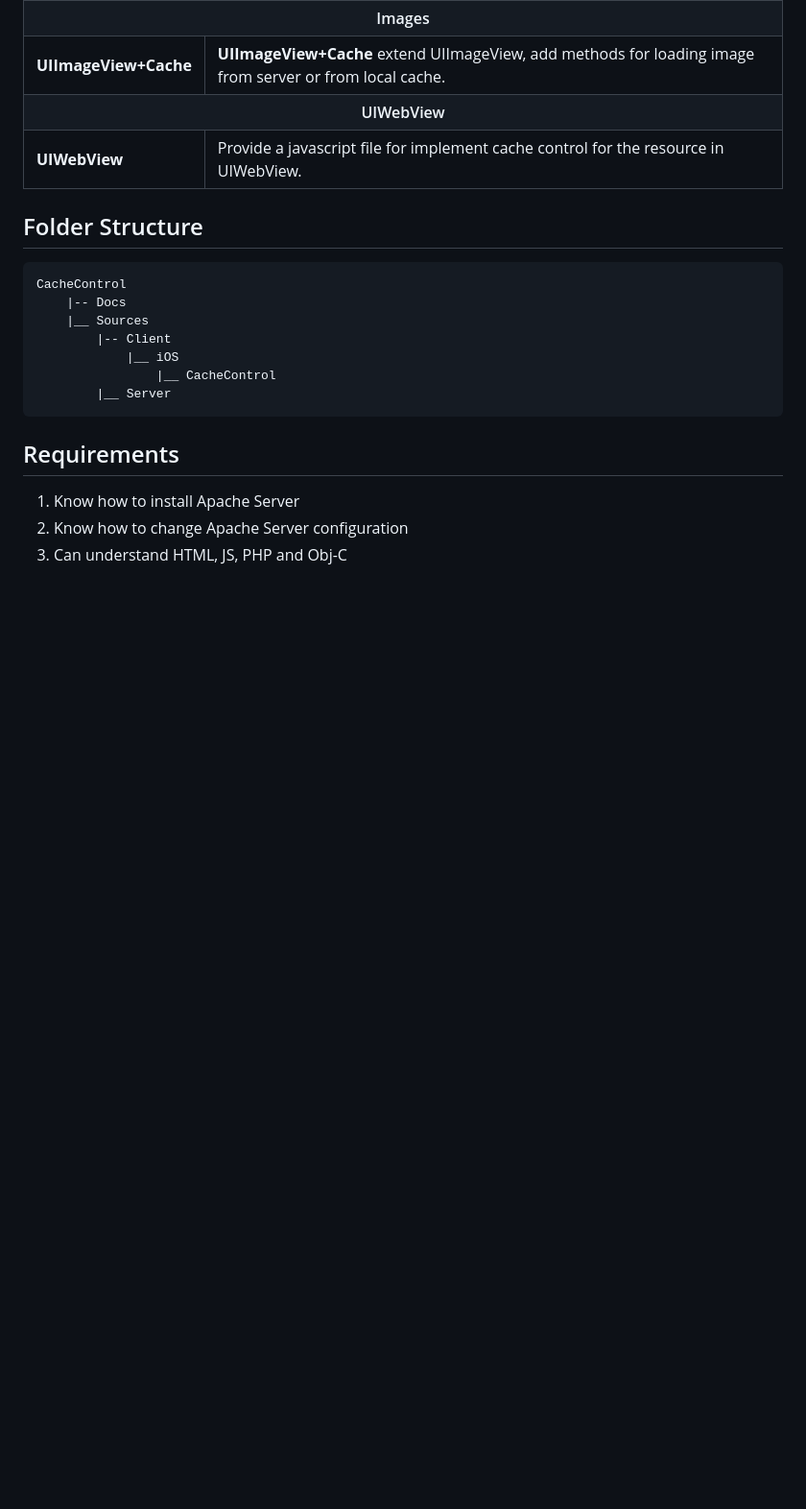
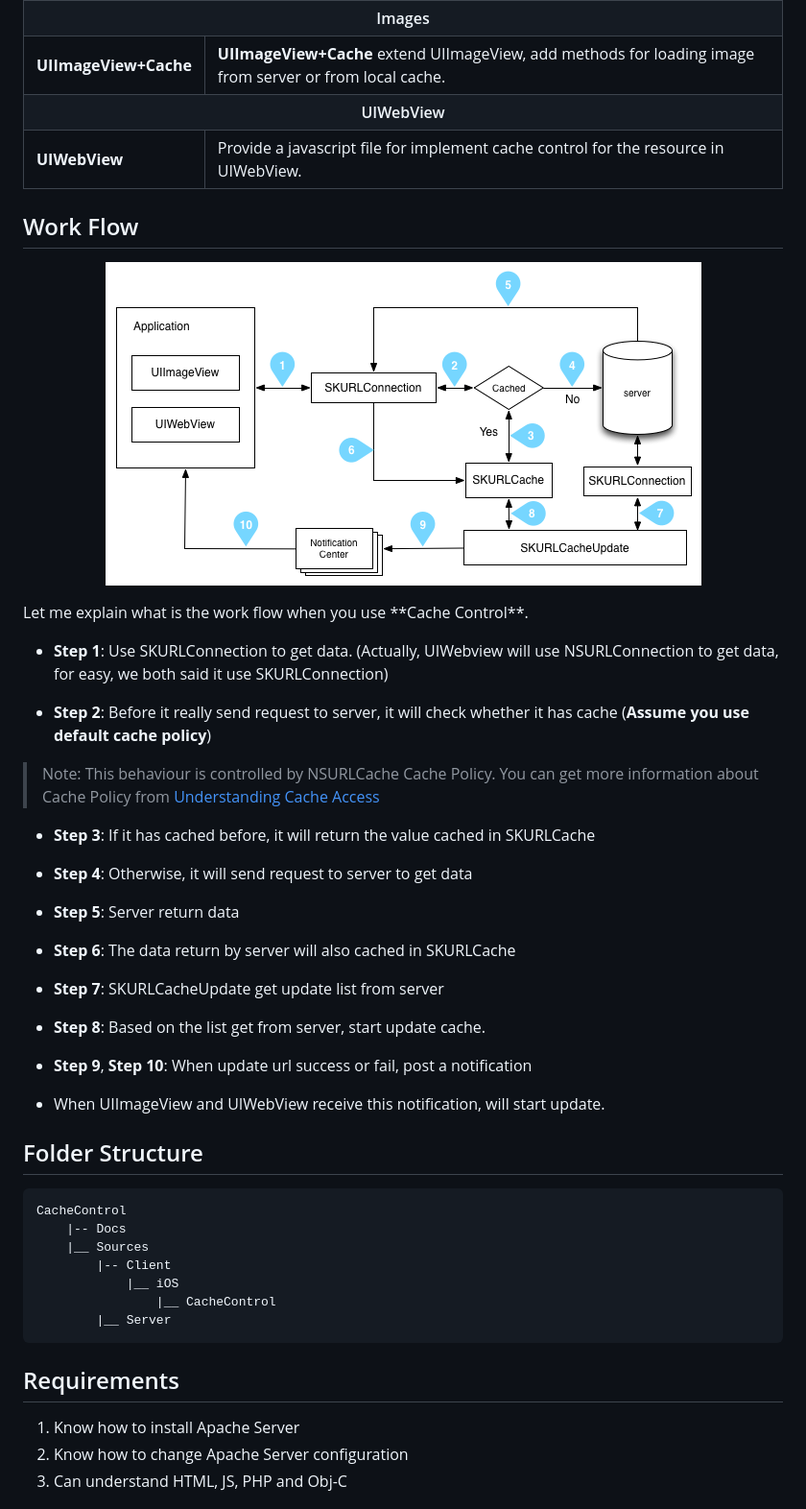
Before and after one commit to xx-li/Archive-CacheControl, a Markdown page: README.md, the part around one of its changes. Shown at 96% size. Drawn GitHub-style; pictures changed too: Docs/images/Work Flow.png (added); blank space fills up the shorter version.

Commit message:
Update README document

````diff
--- a/README.md
+++ b/README.md
@@ -48,6 +48,34 @@ Cache Control is architected to be as modular as possible, I hope it is simple t
 		<td> Provide a javascript file for implement cache control for the resource in UIWebView. </td>
 	</tr>
 </table>
+
+## Work Flow
+<p align="center">
+  <img src="./Docs/images/Work Flow.png" alt="Cache Control Architecture Diagram"/>
+</p>
+Let me explain what is the work flow when you use **Cache Control**.
+
+* **Step 1**: Use SKURLConnection to get data. (Actually, UIWebview will use NSURLConnection to get data, for easy, we both said it use SKURLConnection)
+
+* **Step 2**: Before it really send request to server, it will check whether it has cache (__Assume you use default cache policy__)
+> <p style="background-color:yellow;"><span style="color: red; font-weight:bold;">Note:</span> This behaviour is controlled by NSURLCache Cache Policy. You can get more information about Cache Policy from <a title="Understanding Cache Access" href="https://developer.apple.com/library/ios/#documentation/Cocoa/Conceptual/URLLoadingSystem/Concepts/CachePolicies.html#//apple_ref/doc/uid/20001843-BAJEAIEE">Understanding Cache Access</a></p>
+
+* **Step 3**: If it has cached before, it will return the value cached in SKURLCache
+
+* **Step 4**: Otherwise, it will send request to server to get data
+
+* **Step 5**: Server return data
+
+* **Step 6**: The data return by server will also cached in SKURLCache
+
+* **Step 7**: SKURLCacheUpdate get update list from server
+
+* **Step 8**: Based on the list get from server, start update cache.
+
+* **Step 9**, **Step 10**: When update url success or fail, post a notification
+
+* When UIImageView and UIWebView receive this notification, will start update.
+
 
 ## Folder Structure
 ```
````
Also changed, not shown: other parts of README.md (+6 -5 lines), Docs/images/Class Relationship.png (renamed from Class Relationship.png), 5 other files.
